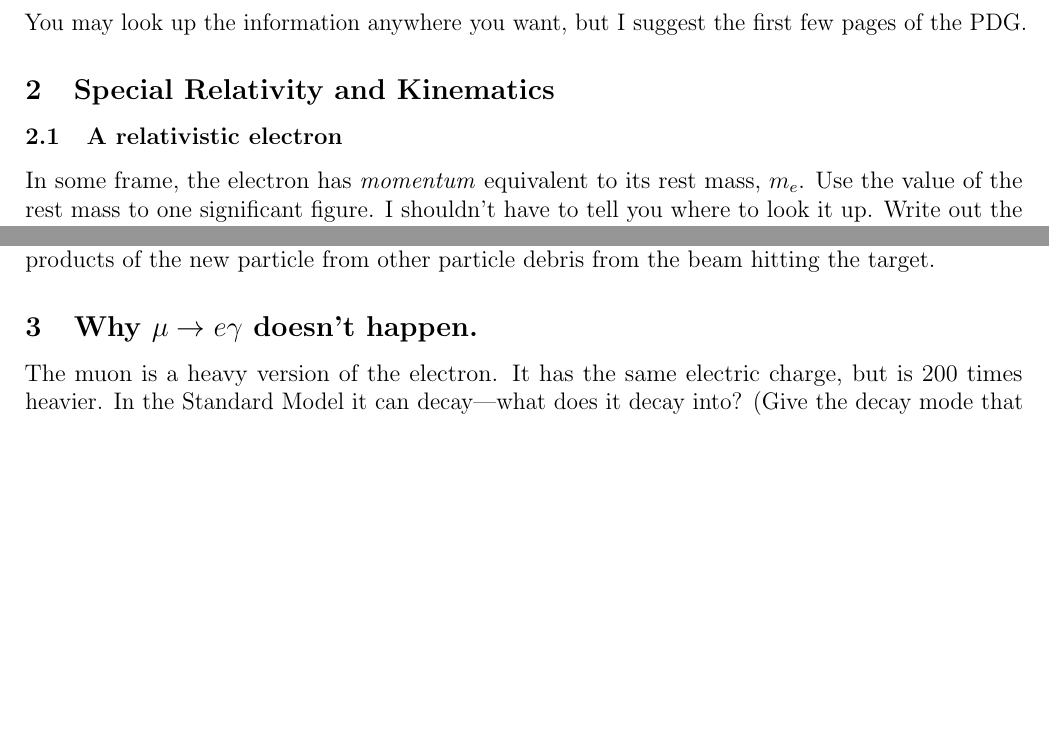
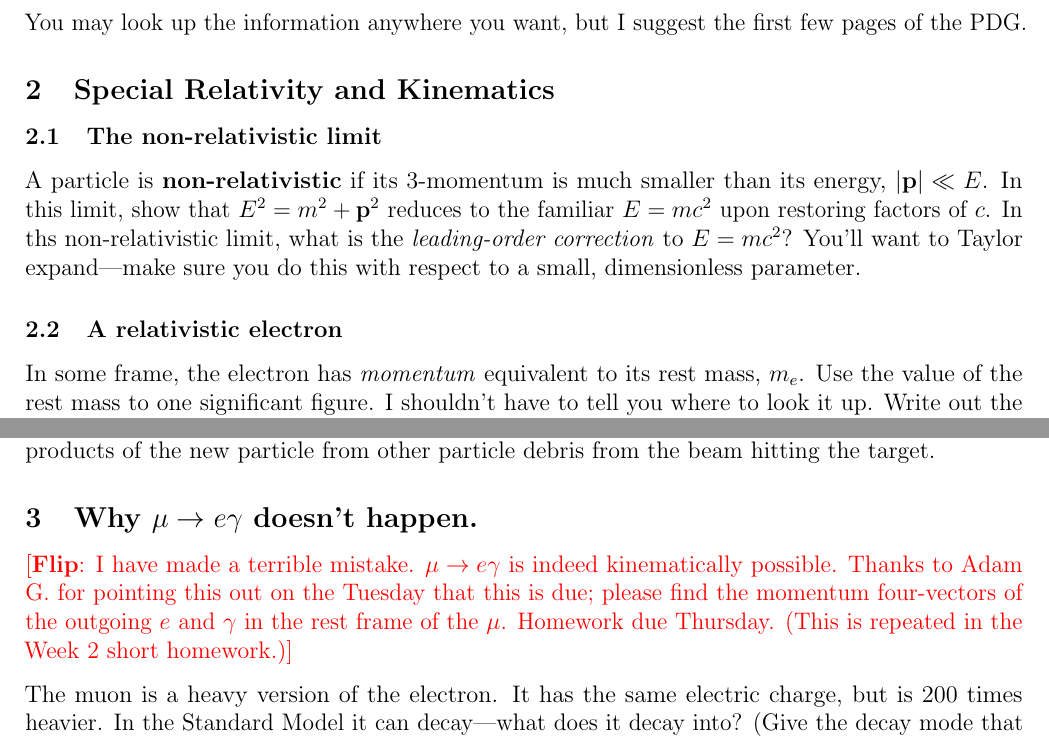
Before and after one commit to Tanedo/Physics165-2018, a LaTeX problem sheet (Homework/P165_2018_1b.tex): two parts of pages 1 and 2 of 3, joined at a grey line, cut so that both start at the same text, the shorter picture padded with empty space. Compiled offline with pdfLaTeX.

Commit message:
Corrected Week 1 long HW, due Thursday Jan 18.
Mu to e gamma *is* kinematically possible. I'm a doofus.

```diff
--- a/Homework/P165_2018_1b.tex
+++ b/Homework/P165_2018_1b.tex
@@ -126,6 +126,10 @@ You may look up the information anywhere you want, but I suggest the first few p
 
 \subsection{Special Relativity and Kinematics}
 
+\subsubsection{The non-relativistic limit}
+
+A particle is \textbf{non-relativistic} if its 3-momentum is much smaller than its energy, $|\vec{p}| \ll E$. In this limit, show that $E^2 = m^2 + \vec{p}^2$ reduces to the familiar $E=mc^2$ upon restoring factors of $c$. In ths non-relativistic limit, what is the \emph{leading-order correction} to $E=mc^2$? You'll want to Taylor expand---make sure you do this with respect to a small, dimensionless parameter.
+
 \subsubsection{A relativistic electron}
 
 In some frame, the electron has \emph{momentum} equivalent to its rest mass, $m_e$. Use the value of the rest mass to one significant figure. I shouldn't have to tell you where to look it up. Write out the components of the \textbf{momentum four-vector} $p_\mu$.
@@ -170,6 +174,8 @@ Suppose you wanted to produce some completely made up particle---let's call it a
 
 \subsection{Why $\mu \to e \gamma$ doesn't happen.}
 
+\flip{I have made a terrible mistake. $\mu \to e\gamma$ is indeed kinematically possible. Thanks to Adam G.\ for pointing this out on the Tuesday that this is due; please find the momentum four-vectors of the outgoing $e$ and $\gamma$ in the rest frame of the $\mu$. Homework due Thursday. (This is repeated in the Week 2 short homework.)}
+
 The muon is a heavy version of the electron. It has the same electric charge, but is 200 times heavier. In the Standard Model it can decay---what does it decay into? (Give the decay mode that happens $\approx 100\%$ of the time.) You don't have to draw a Feynman diagram for this, we haven't gotten there yet.
 
 You should be able to see from the dynamics (Feynman rules) of the ``QED+$\mu$ theory'' that $\mu \to e \gamma$ cannot occur: you cannot draw a Feynman diagram for it. However, imagine some crazy theory that does have a vertex that connects a photon, electron, and muon so that you could draw a Feynman diagram for $\mu\to e \gamma$. Prove that this process is still impossible due to kinematics.
```
Also changed, not shown: Homework/P165_2018_1b.pdf, Homework/P165_2018_1b.tex (3 more changed lines).
